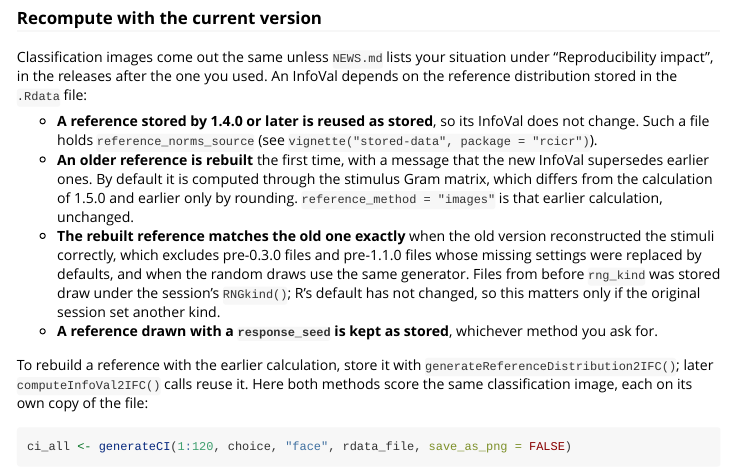
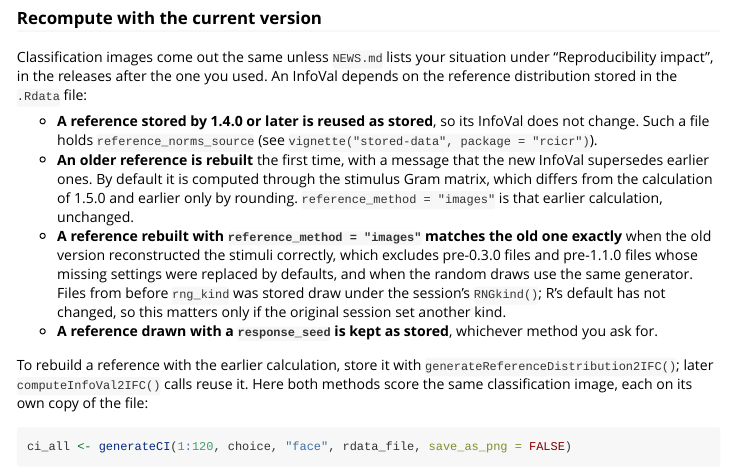
Before and after one commit to rdotsch/rcicr, an R Markdown document (vignettes/recipes.Rmd): the page in a window 1100 px wide, from 5840 px down. Rendered offline with R 4.5, knitr and Pandoc, with nearby package versions; some code elsewhere in the file could not run offline; common packages that the code uses without loading them are loaded.

Commit message:
recipes: an exact rebuild needs reference_method = "images"
Co-Authored-By: Claude Opus 5.5 <noreply@anthropic.com>
Claude-Session: https://claude.ai/code/session_01ECAGW7i7V6b8GXpGRdmpZg

```diff
--- a/vignettes/recipes.Rmd
+++ b/vignettes/recipes.Rmd
@@ -226,7 +226,7 @@ Classification images come out the same unless `NEWS.md` lists your situation un
 
 - **A reference stored by 1.4.0 or later is reused as stored**, so its InfoVal does not change. Such a file holds `reference_norms_source` (see `vignette("stored-data", package = "rcicr")`).
 - **An older reference is rebuilt** the first time, with a message that the new InfoVal supersedes earlier ones. By default it is computed through the stimulus Gram matrix, which differs from the calculation of 1.5.0 and earlier only by rounding. `reference_method = "images"` is that earlier calculation, unchanged.
-- **The rebuilt reference matches the old one exactly** when the old version reconstructed the stimuli correctly, which excludes pre-0.3.0 files and pre-1.1.0 files whose missing settings were replaced by defaults, and when the random draws use the same generator. Files from before `rng_kind` was stored draw under the session's `RNGkind()`; R's default has not changed, so this matters only if the original session set another kind.
+- **A reference rebuilt with `reference_method = "images"` matches the old one exactly** when the old version reconstructed the stimuli correctly, which excludes pre-0.3.0 files and pre-1.1.0 files whose missing settings were replaced by defaults, and when the random draws use the same generator. Files from before `rng_kind` was stored draw under the session's `RNGkind()`; R's default has not changed, so this matters only if the original session set another kind.
 - **A reference drawn with a `response_seed` is kept as stored**, whichever method you ask for.
 
 To rebuild a reference with the earlier calculation, store it with `generateReferenceDistribution2IFC()`; later `computeInfoVal2IFC()` calls reuse it. Here both methods score the same classification image, each on its own copy of the file:
```
